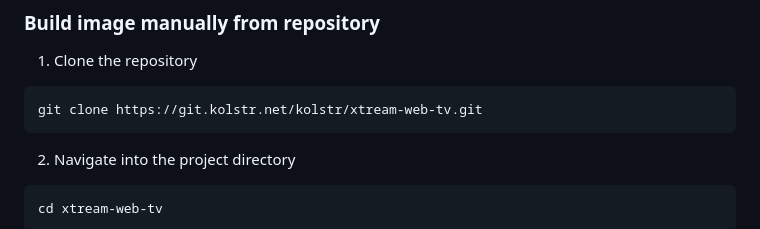
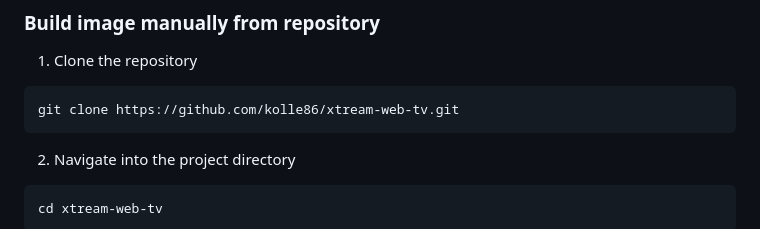
Before and after one commit to TechAhens/xtream-web-tv, a Markdown page: README.md, the part around the change. Rendered like a GitHub page.

````diff
--- a/README.md
+++ b/README.md
@@ -46,7 +46,7 @@ The application now runs on http://localhost:4000
 
 1. Clone the repository
 ```sh
-git clone https://git.kolstr.net/kolstr/xtream-web-tv.git
+git clone https://github.com/kolle86/xtream-web-tv.git
 ```
 
 2. Navigate into the project directory
````
